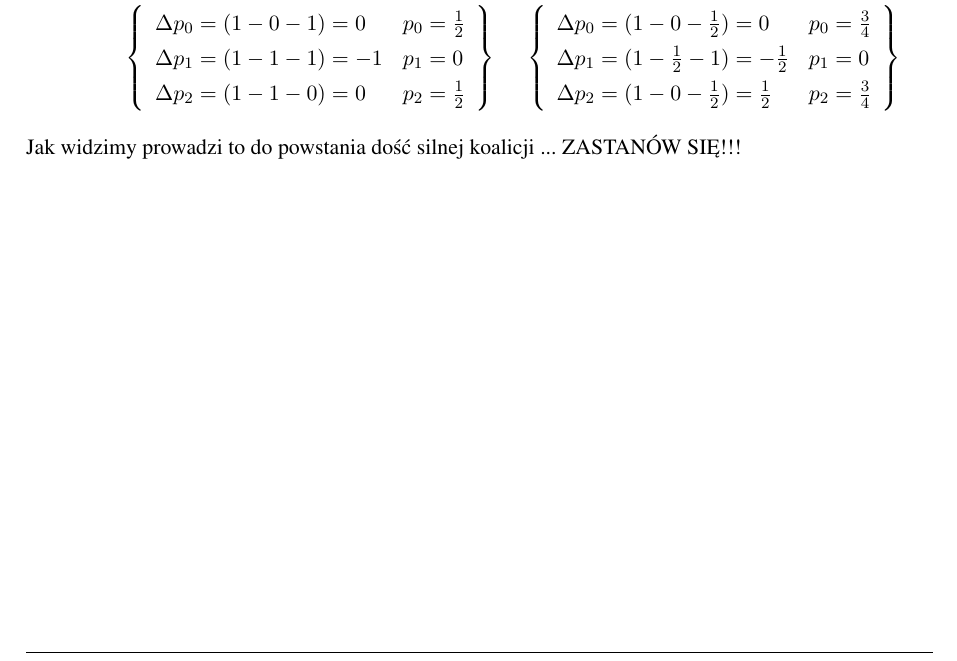
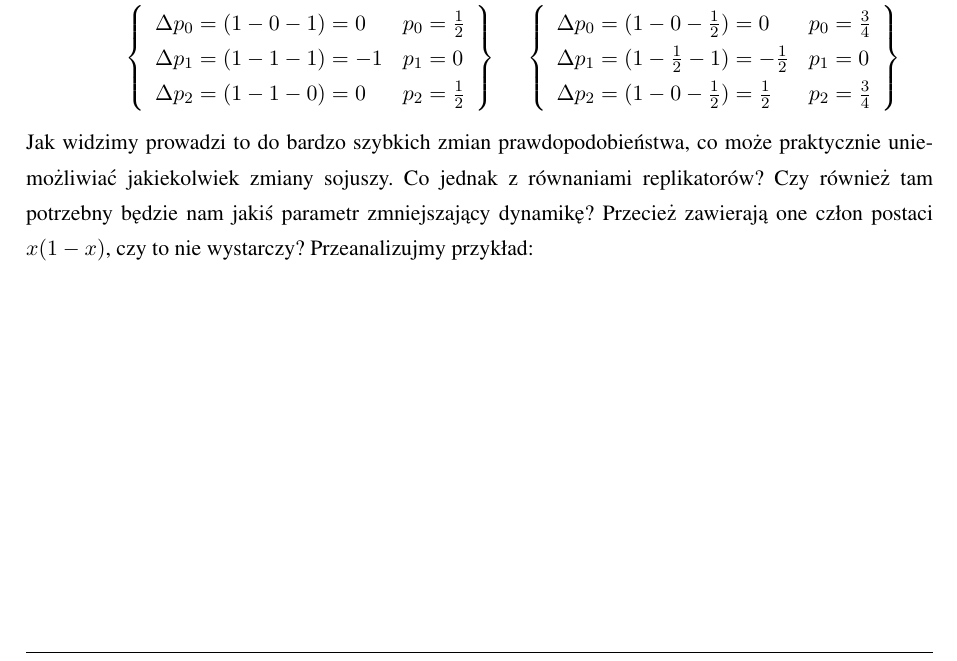
Before and after one commit to persja40/Praca, a LaTeX thesis (AGH/praca.tex, which reads AGH/teoria.tex): part of page 8 of 17, cut so that both start at the same text. Compiled offline with pdfLaTeX.

```diff
--- a/AGH/teoria.tex
+++ b/AGH/teoria.tex
@@ -60,4 +60,4 @@
 \end{array}
 \right\}
 \end{align*}
-Jak widzimy prowadzi to do powstania dość silnej koalicji ... ZASTANÓW SIĘ!!!
+Jak widzimy prowadzi to do bardzo szybkich zmian prawdopodobieństwa, co może praktycznie uniemożliwiać jakiekolwiek zmiany sojuszy. Co jednak z równaniami replikatorów? Czy również tam potrzebny będzie nam jakiś parametr zmniejszający dynamikę? Przecież zawierają one człon postaci $x(1-x)$, czy to nie wystarczy? Przeanalizujmy przykład:
```
Also changed, not shown: AGH/praca.bbl (deleted), AGH/praca.pdf, 15 other files.
